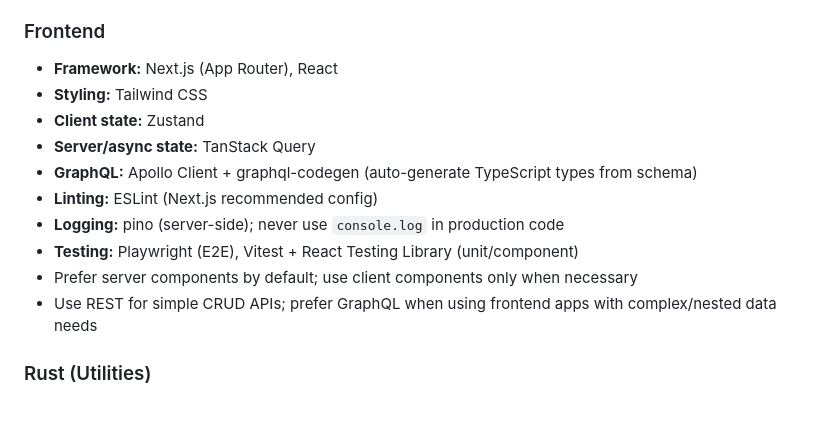
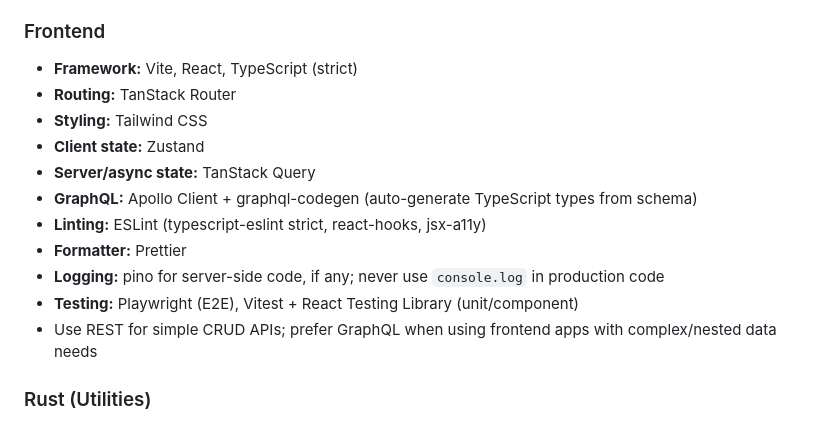
Before and after one commit to nkassis/claude-code-patterns, a Markdown page: CLAUDE-global.md, the part around the change. Drawn GitHub-style.

Commit message:
docs: switch global frontend default to Vite
Next.js is rarely needed. Frontend default is now Vite + React + TanStack Router, with Prettier as formatter; server-components guidance removed.

Refs NIM-42

```diff
--- a/CLAUDE-global.md
+++ b/CLAUDE-global.md
@@ -24,15 +24,16 @@
 - Structure code so modules are independently importable and testable
 
 ### Frontend
-- **Framework:** Next.js (App Router), React
+- **Framework:** Vite, React, TypeScript (strict)
+- **Routing:** TanStack Router
 - **Styling:** Tailwind CSS
 - **Client state:** Zustand
 - **Server/async state:** TanStack Query
 - **GraphQL:** Apollo Client + graphql-codegen (auto-generate TypeScript types from schema)
-- **Linting:** ESLint (Next.js recommended config)
-- **Logging:** pino (server-side); never use `console.log` in production code
+- **Linting:** ESLint (typescript-eslint strict, react-hooks, jsx-a11y)
+- **Formatter:** Prettier
+- **Logging:** pino for server-side code, if any; never use `console.log` in production code
 - **Testing:** Playwright (E2E), Vitest + React Testing Library (unit/component)
-- Prefer server components by default; use client components only when necessary
 - Use REST for simple CRUD APIs; prefer GraphQL when using frontend apps with complex/nested data needs
 
 ### Rust (Utilities)
```
